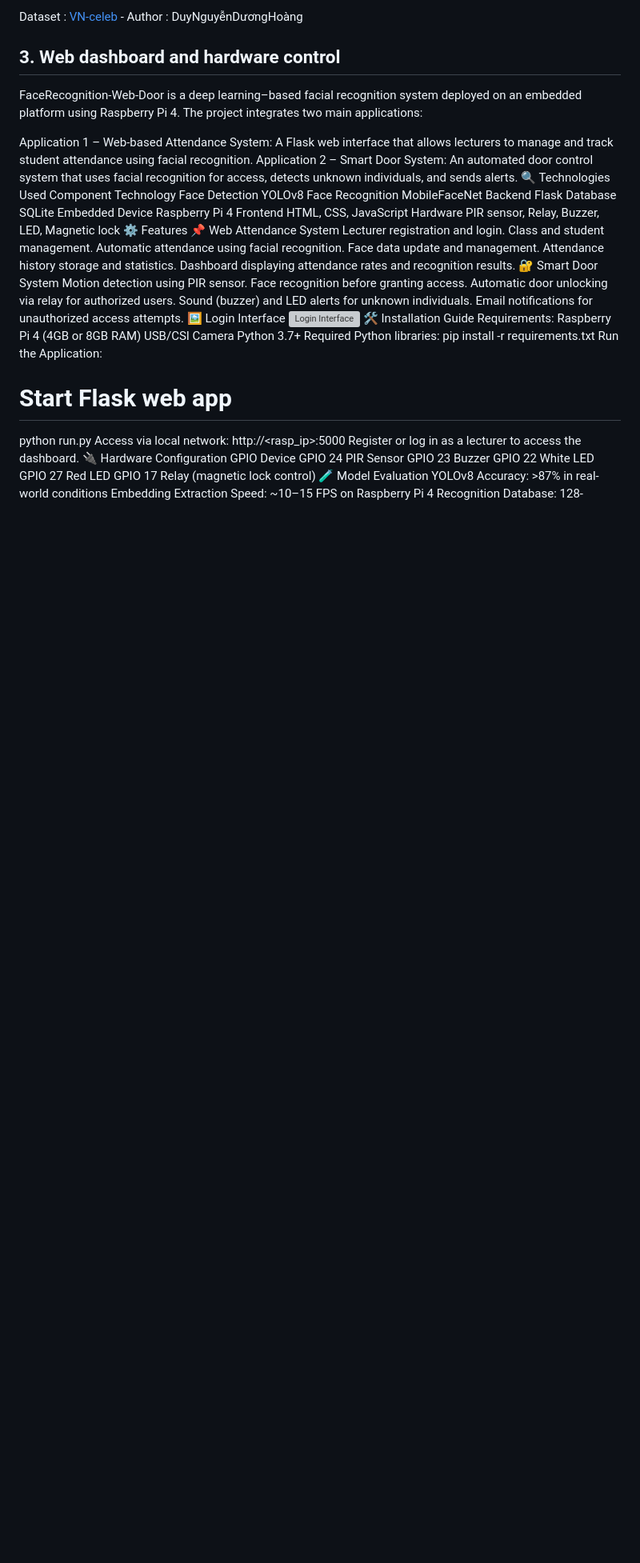
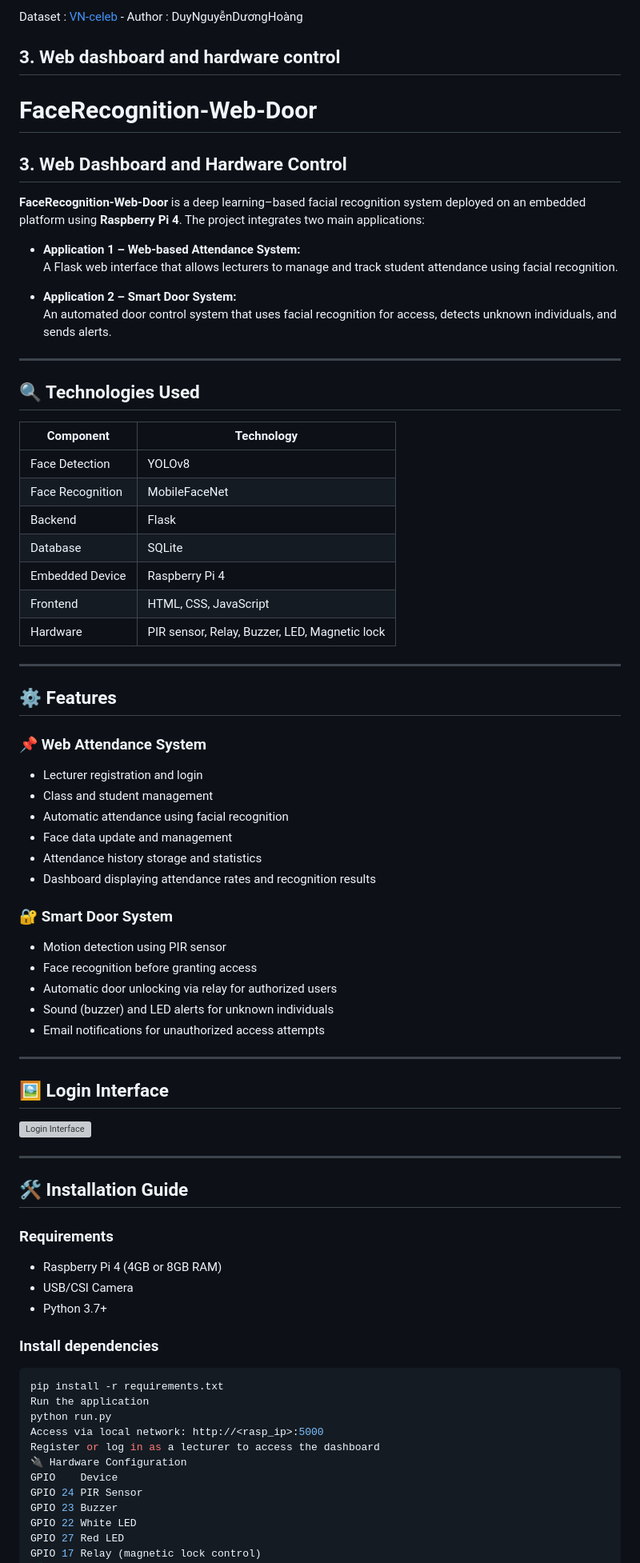
Before and after one commit to luongdang1/Face-Recognition-Attendance-System, a Markdown page: README.md, the part around one of its changes. Shown at 80% size. GitHub-like rendering; blank space fills up the shorter version; grey boxes are pictures that could not be loaded.

````diff
--- a/README.md
+++ b/README.md
@@ -29,47 +29,73 @@ To improve the accuracy of face recognition, the system uses ArcFace loss during
 
 Dataset : [VN-celeb](https://www.kaggle.com/datasets/duypok/vn-celeb) - Author : DuyNguyễnDươngHoàng
 ## 3. Web dashboard and hardware control
-FaceRecognition-Web-Door is a deep learning–based facial recognition system deployed on an embedded platform using Raspberry Pi 4. The project integrates two main applications:
+# FaceRecognition-Web-Door
 
-Application 1 – Web-based Attendance System: A Flask web interface that allows lecturers to manage and track student attendance using facial recognition.
-Application 2 – Smart Door System: An automated door control system that uses facial recognition for access, detects unknown individuals, and sends alerts.
-🔍 Technologies Used
-Component	Technology
-Face Detection	YOLOv8
-Face Recognition	MobileFaceNet
-Backend	Flask
-Database	SQLite
-Embedded Device	Raspberry Pi 4
-Frontend	HTML, CSS, JavaScript
-Hardware	PIR sensor, Relay, Buzzer, LED, Magnetic lock
-⚙️ Features
-📌 Web Attendance System
-Lecturer registration and login.
-Class and student management.
-Automatic attendance using facial recognition.
-Face data update and management.
-Attendance history storage and statistics.
-Dashboard displaying attendance rates and recognition results.
-🔐 Smart Door System
-Motion detection using PIR sensor.
-Face recognition before granting access.
-Automatic door unlocking via relay for authorized users.
-Sound (buzzer) and LED alerts for unknown individuals.
-Email notifications for unauthorized access attempts.
-🖼️ Login Interface
+## 3. Web Dashboard and Hardware Control
+
+**FaceRecognition-Web-Door** is a deep learning–based facial recognition system deployed on an embedded platform using **Raspberry Pi 4**. The project integrates two main applications:
+
+- **Application 1 – Web-based Attendance System:**
+  A Flask web interface that allows lecturers to manage and track student attendance using facial recognition.
+
+- **Application 2 – Smart Door System:**
+  An automated door control system that uses facial recognition for access, detects unknown individuals, and sends alerts.
+
+---
+
+## 🔍 Technologies Used
+
+| Component | Technology |
+|----------|-----------|
+| Face Detection | YOLOv8 |
+| Face Recognition | MobileFaceNet |
+| Backend | Flask |
+| Database | SQLite |
+| Embedded Device | Raspberry Pi 4 |
+| Frontend | HTML, CSS, JavaScript |
+| Hardware | PIR sensor, Relay, Buzzer, LED, Magnetic lock |
+
+---
+
+## ⚙️ Features
+
+### 📌 Web Attendance System
+- Lecturer registration and login
+- Class and student management
+- Automatic attendance using facial recognition
+- Face data update and management
+- Attendance history storage and statistics
+- Dashboard displaying attendance rates and recognition results
+
+### 🔐 Smart Door System
+- Motion detection using PIR sensor
+- Face recognition before granting access
+- Automatic door unlocking via relay for authorized users
+- Sound (buzzer) and LED alerts for unknown individuals
+- Email notifications for unauthorized access attempts
+
+---
+
+## 🖼️ Login Interface
+
 ![Login Interface](login.png)
-🛠️ Installation Guide
-Requirements:
-Raspberry Pi 4 (4GB or 8GB RAM)
-USB/CSI Camera
-Python 3.7+
-Required Python libraries:
+
+---
+
+## 🛠️ Installation Guide
+
+### Requirements
+- Raspberry Pi 4 (4GB or 8GB RAM)
+- USB/CSI Camera
+- Python 3.7+
+
+### Install dependencies
+```bash
 pip install -r requirements.txt
-Run the Application:
-# Start Flask web app
+Run the application
 python run.py
 Access via local network: http://<rasp_ip>:5000
-Register or log in as a lecturer to access the dashboard.
+Register or log in as a lecturer to access the dashboard
 🔌 Hardware Configuration
 GPIO	Device
 GPIO 24	PIR Sensor
````
Also changed, not shown: other parts of README.md (+4 -4 lines).
